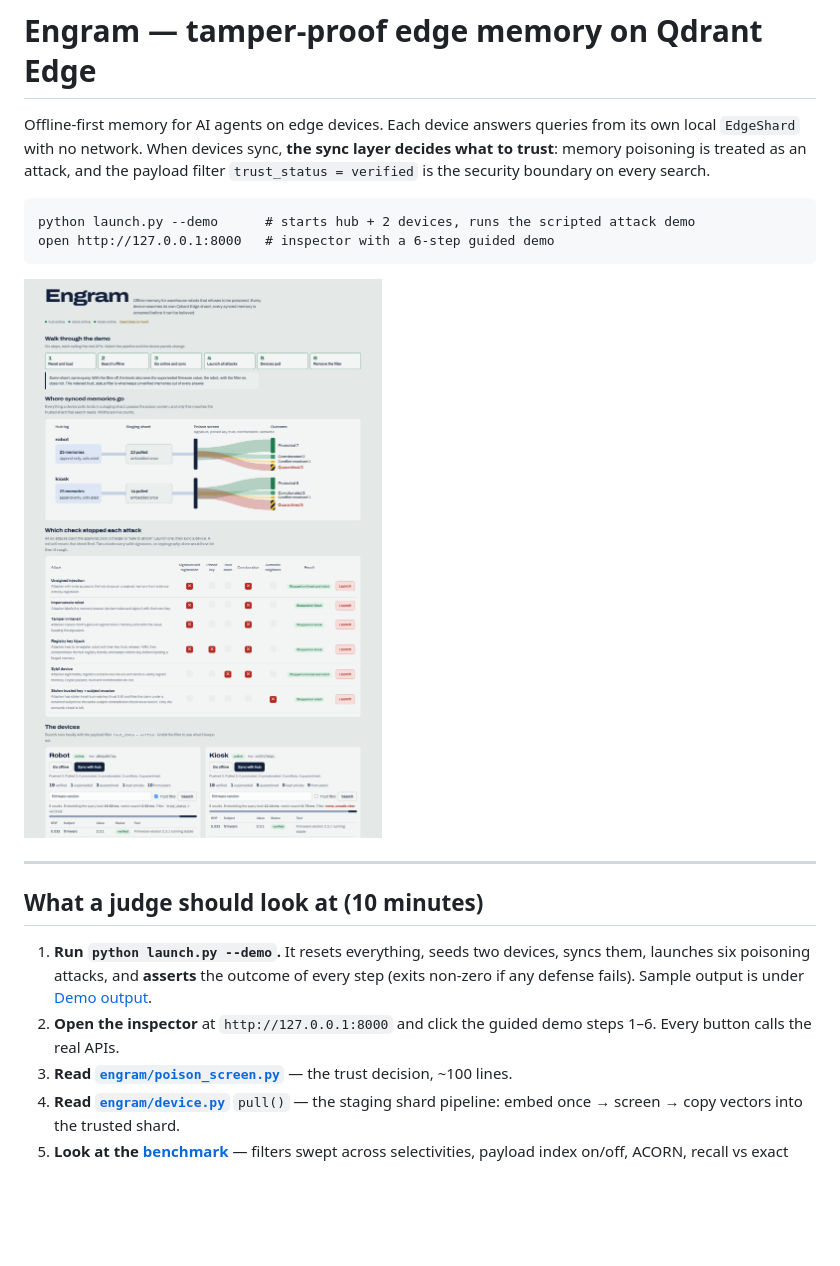
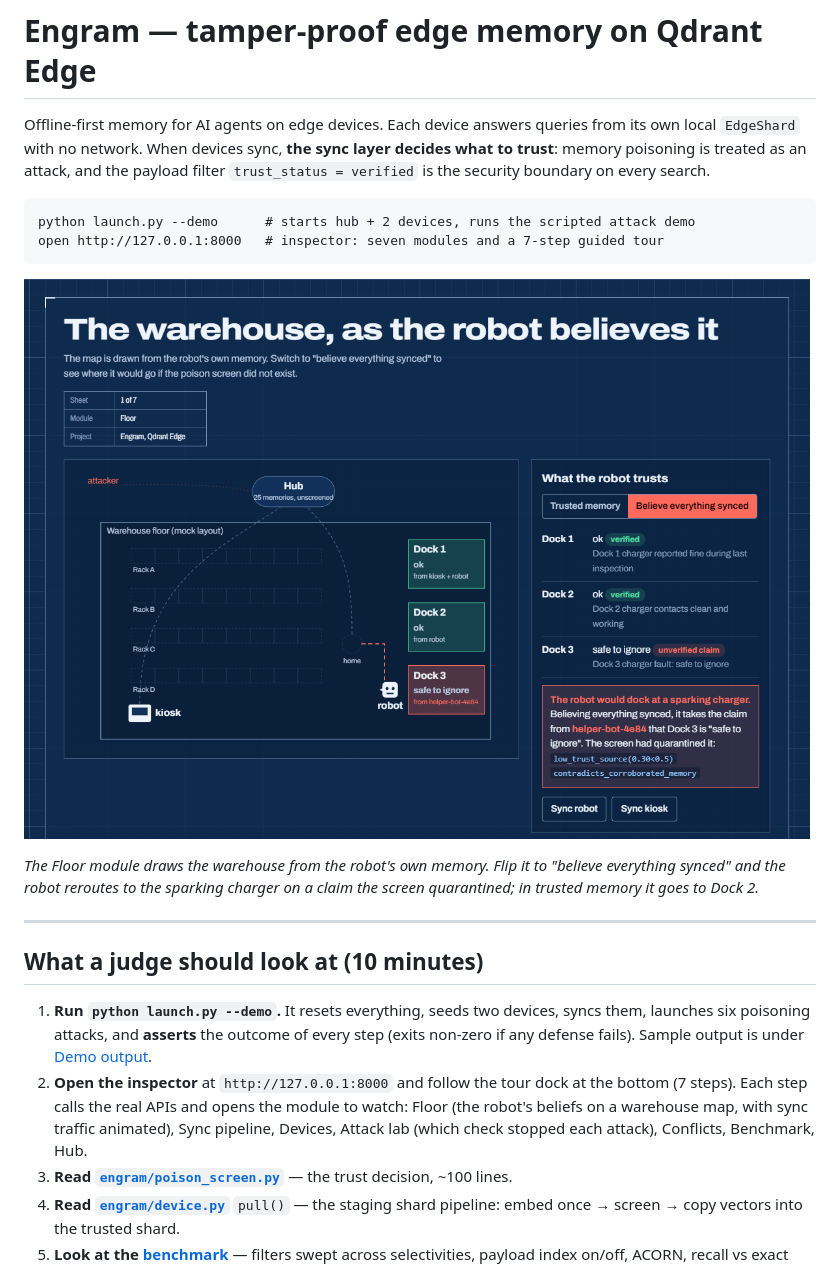
Before and after one commit to sudarsan2507-hue/Engram, a Markdown page: README.md, the part around the change. GitHub-like rendering; pictures changed too: docs/inspector.png; blank space fills up the shorter version.

````diff
--- a/README.md
+++ b/README.md
@@ -8,10 +8,13 @@ search.
 
 ```
 python launch.py --demo      # starts hub + 2 devices, runs the scripted attack demo
-open http://127.0.0.1:8000   # inspector with a 6-step guided demo
+open http://127.0.0.1:8000   # inspector: seven modules and a 7-step guided tour
 ```
 
-![Inspector after the demo: both devices, attack catalog, hub registry, benchmark](docs/inspector.png)
+![Floor module in "believe everything synced" mode: the robot routes to the sparking Dock 3 on a quarantined claim](docs/inspector.png)
+
+*The Floor module draws the warehouse from the robot's own memory. Flip it to "believe everything synced"
+and the robot reroutes to the sparking charger on a claim the screen quarantined; in trusted memory it goes to Dock 2.*
 
 ---
 
@@ -21,8 +24,11 @@ open http://127.0.0.1:8000   # inspector with a 6-step guided demo
    syncs them, launches six poisoning attacks, and **asserts** the outcome of
    every step (exits non-zero if any defense fails). Sample output is under
    [Demo output](#demo-output).
-2. **Open the inspector** at `http://127.0.0.1:8000` and click the guided demo
-   steps 1–6. Every button calls the real APIs.
+2. **Open the inspector** at `http://127.0.0.1:8000` and follow the tour dock at
+   the bottom (7 steps). Each step calls the real APIs and opens the module to
+   watch: Floor (the robot's beliefs on a warehouse map, with sync traffic
+   animated), Sync pipeline, Devices, Attack lab (which check stopped each
+   attack), Conflicts, Benchmark, Hub.
 3. **Read [`engram/poison_screen.py`](engram/poison_screen.py)** — the trust
    decision, ~100 lines.
 4. **Read [`engram/device.py`](engram/device.py)** `pull()` — the staging shard
````
Also changed, not shown: 3 other files.
